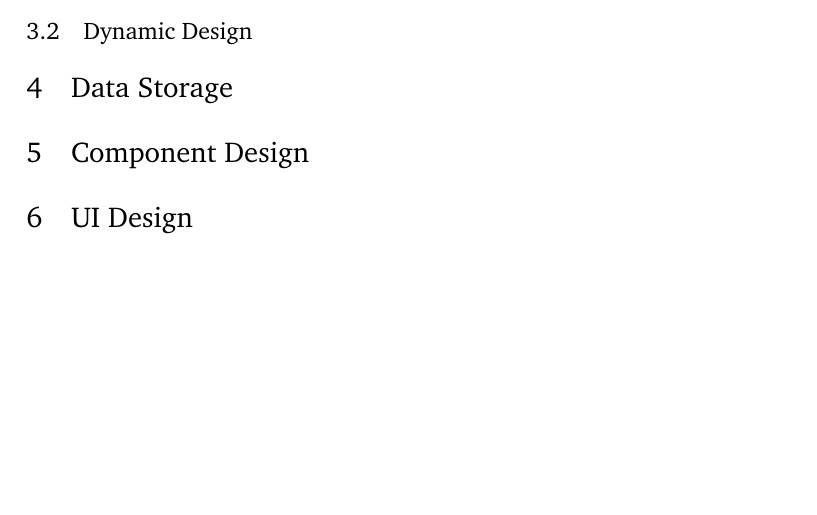
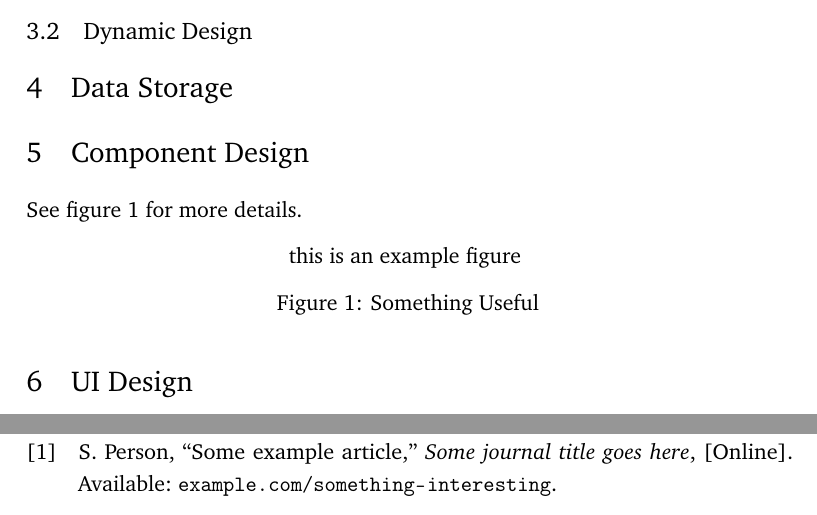
Before and after one commit to AtticATL/detailed-design, a LaTeX document (main.tex, which reads setup.tex): part of page 3 of 3 before the commit and two parts of pages 3 and 4 of 4 after it, the two joined at a grey line, cut so that both start at the same text, the shorter picture padded with empty space. Compiled offline with pdfLaTeX.

Commit message:
LaTeX comments, Overleaf compile timezone

```diff
--- a/main.tex
+++ b/main.tex
@@ -59,20 +79,39 @@ Logan \textsc{Cyterski} & \email{lcyterski3@gatech.edu} \\
 
 \section{System Architecture}
 \subsection{Static Design}
+% Static: A structural diagram is provided that shows low-level components (classes, web pages, etc.) and their static relationships. Descriptions of functionality or attr/methods are shown. Appropriate syntax for standard diagrams, explanations for non-standard diagrams.
+
 \subsection{Dynamic Design}
+% Dynamic: A diagram is provided that shows runtime interactions of the static components. Appropriate diagram is chosen. Behavior illustrates how system will operate on a non-trivial use case.
 
 \section{Data Storage}
+% For database use: An ER diagram is provided. Relationships between tables and cardinality constraints are shown. Tables are appropriately normalized. PK/FK relationships are shown if needed.
+% For file use: Format is documented if non-standard. Otherwise, a standard format is chosen.
+% For data exchange: Format is documented.
+
 
 \section{Component Design}
 
+See figure \ref{fig:example} for more details.
+
+\begin{figure}[H]
+    \centering
+    this is an example figure
+    \caption{Something Useful}
+    \label{fig:example}
+\end{figure}
+
 \section{UI Design}
+% Major screens are provided.
+% Widget selection and layout which is appropriate and logical
+% Proper UI design principles are applied to the screen design.
 
 
 
-% % Insert Bibliography
-% \clearpage
-% \nocite{*}
-% \singlespacing\theendnotes\clearpage{}
-% \printbibliography[title={Works Cited}]
+% Insert Bibliography
+% Note: we're required to use IEEE style here
+\clearpage
+\nocite{*}
+\printbibliography[title={References}]
 
 \end{document}
--- a/setup.tex
+++ b/setup.tex
@@ -39,6 +39,9 @@
 \usepackage[hyphens]{url}
 \usepackage[hidelinks]{hyperref}
 
+% Float exactly here
+\usepackage{float}
+
 % Colors
 \usepackage{xcolor}
 
@@ -57,10 +60,10 @@
 \usepackage{outlines}
 
 % % Bibliography
-% \usepackage[american]{babel}
-% \usepackage{csquotes}
-% \usepackage[notes,backend=biber]{biblatex-chicago}
-% \addbibresource{./bibliography.bib}
+\usepackage[american]{babel}
+\usepackage{csquotes}
+\usepackage[style=ieee]{biblatex}
+\addbibresource{./bibliography.bib}
 
 
 % Tabstop
```
Also changed, not shown: latexmkrc (added), main.tex (30 more changed lines).
